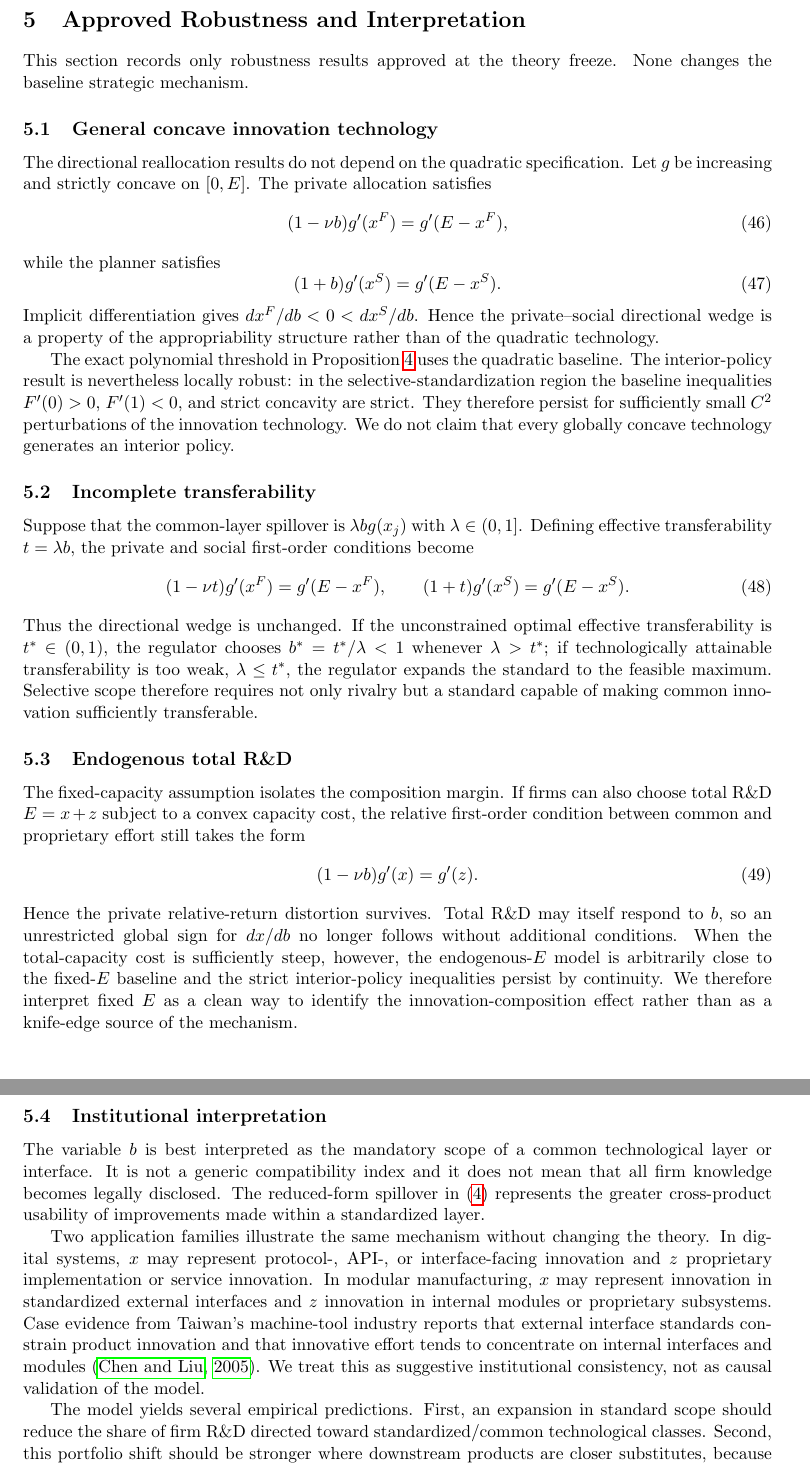
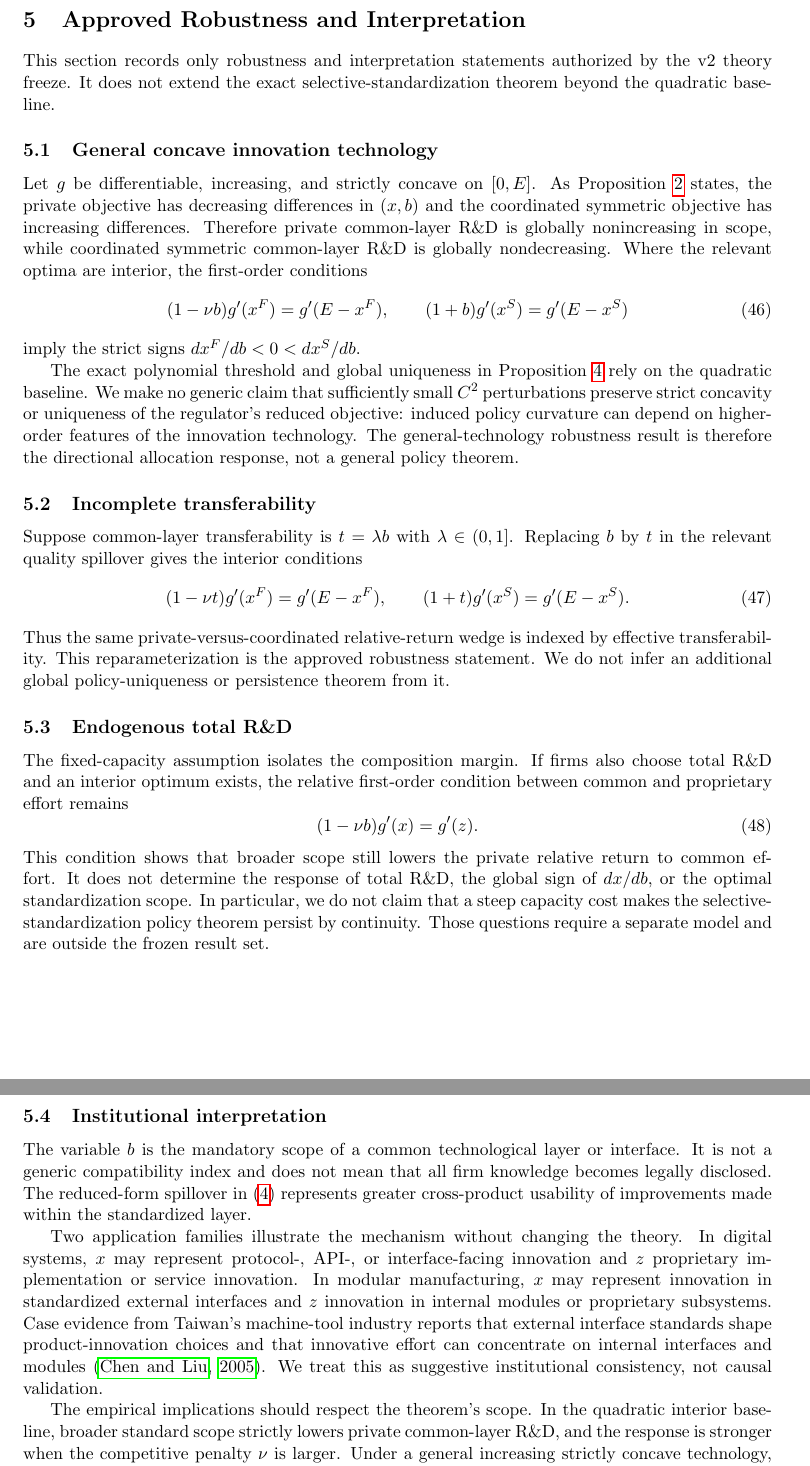
Before and after one commit to ryotamatsuki/standardization-scope-direction-innovation, a LaTeX paper (paper/main.tex, which reads paper/sections/05_robustness.tex): two parts of pages 9 and 10 of 13, joined at a grey line, cut so that both start at the same text. Compiled offline with pdfLaTeX.

Commit message:
Stage 10R: restrict robustness claims to v2 freeze

```diff
--- a/paper/sections/05_robustness.tex
+++ b/paper/sections/05_robustness.tex
@@ -1,43 +1,42 @@
 \section{Approved Robustness and Interpretation}
 
-This section records only robustness results approved at the theory freeze. None changes the baseline strategic mechanism.
+This section records only robustness and interpretation statements authorized by the v2 theory freeze. It does not extend the exact selective-standardization theorem beyond the quadratic baseline.
 
 \subsection{General concave innovation technology}
 
-The directional reallocation results do not depend on the quadratic specification. Let $g$ be increasing and strictly concave on $[0,E]$. The private allocation satisfies
+Let $g$ be differentiable, increasing, and strictly concave on $[0,E]$. As Proposition~\ref{prop:wedge} states, the private objective has decreasing differences in $(x,b)$ and the coordinated symmetric objective has increasing differences. Therefore private common-layer R\&D is globally nonincreasing in scope, while coordinated symmetric common-layer R\&D is globally nondecreasing. Where the relevant optima are interior, the first-order conditions
 \begin{equation}
  (1-\nu b)g'(x^F)=g'(E-x^F),
+ \qquad
+ (1+b)g'(x^S)=g'(E-x^S)
 \end{equation}
-while the planner satisfies
-\begin{equation}
- (1+b)g'(x^S)=g'(E-x^S).
-\end{equation}
-Implicit differentiation gives $dx^F/db<0<dx^S/db$. Hence the private--social directional wedge is a property of the appropriability structure rather than of the quadratic technology.
+imply the strict signs $dx^F/db<0<dx^S/db$.
 
-The exact polynomial threshold in Proposition~\ref{prop:selective} uses the quadratic baseline. The interior-policy result is nevertheless locally robust: in the selective-standardization region the baseline inequalities $F'(0)>0$, $F'(1)<0$, and strict concavity are strict. They therefore persist for sufficiently small $C^2$ perturbations of the innovation technology. We do not claim that every globally concave technology generates an interior policy.
+The exact polynomial threshold and global uniqueness in Proposition~\ref{prop:selective} rely on the quadratic baseline. We make no generic claim that sufficiently small $C^2$ perturbations preserve strict concavity or uniqueness of the regulator's reduced objective: induced policy curvature can depend on higher-order features of the innovation technology. The general-technology robustness result is therefore the directional allocation response, not a general policy theorem.
 
 \subsection{Incomplete transferability}
 
-Suppose that the common-layer spillover is $\lambda b g(x_j)$ with $\lambda\in(0,1]$. Defining effective transferability $t=\lambda b$, the private and social first-order conditions become
+Suppose common-layer transferability is $t=\lambda b$ with $\lambda\in(0,1]$. Replacing $b$ by $t$ in the relevant quality spillover gives the interior conditions
 \begin{equation}
  (1-\nu t)g'(x^F)=g'(E-x^F),
  \qquad
  (1+t)g'(x^S)=g'(E-x^S).
 \end{equation}
-Thus the directional wedge is unchanged. If the unconstrained optimal effective transferability is $t^*\in(0,1)$, the regulator chooses $b^*=t^*/\lambda<1$ whenever $\lambda>t^*$; if technologically attainable transferability is too weak, $\lambda\leq t^*$, the regulator expands the standard to the feasible maximum. Selective scope therefore requires not only rivalry but a standard capable of making common innovation sufficiently transferable.
+Thus the same private-versus-coordinated relative-return wedge is indexed by effective transferability. This reparameterization is the approved robustness statement. We do not infer an additional global policy-uniqueness or persistence theorem from it.
 
 \subsection{Endogenous total R\&D}
 
-The fixed-capacity assumption isolates the composition margin. If firms can also choose total R\&D $E=x+z$ subject to a convex capacity cost, the relative first-order condition between common and proprietary effort still takes the form
+The fixed-capacity assumption isolates the composition margin. If firms also choose total R\&D and an interior optimum exists, the relative first-order condition between common and proprietary effort remains
 \begin{equation}
  (1-\nu b)g'(x)=g'(z).
+ \label{eq:endogenousErelative}
 \end{equation}
-Hence the private relative-return distortion survives. Total R\&D may itself respond to $b$, so an unrestricted global sign for $dx/db$ no longer follows without additional conditions. When the total-capacity cost is sufficiently steep, however, the endogenous-$E$ model is arbitrarily close to the fixed-$E$ baseline and the strict interior-policy inequalities persist by continuity. We therefore interpret fixed $E$ as a clean way to identify the innovation-composition effect rather than as a knife-edge source of the mechanism.
+This condition shows that broader scope still lowers the private relative return to common effort. It does not determine the response of total R\&D, the global sign of $dx/db$, or the optimal standardization scope. In particular, we do not claim that a steep capacity cost makes the selective-standardization policy theorem persist by continuity. Those questions require a separate model and are outside the frozen result set.
 
 \subsection{Institutional interpretation}
 
-The variable $b$ is best interpreted as the mandatory scope of a common technological layer or interface. It is not a generic compatibility index and it does not mean that all firm knowledge becomes legally disclosed. The reduced-form spillover in \eqref{eq:quality} represents the greater cross-product usability of improvements made within a standardized layer.
+The variable $b$ is the mandatory scope of a common technological layer or interface. It is not a generic compatibility index and does not mean that all firm knowledge becomes legally disclosed. The reduced-form spillover in \eqref{eq:quality} represents greater cross-product usability of improvements made within the standardized layer.
 
-Two application families illustrate the same mechanism without changing the theory. In digital systems, $x$ may represent protocol-, API-, or interface-facing innovation and $z$ proprietary implementation or service innovation. In modular manufacturing, $x$ may represent innovation in standardized external interfaces and $z$ innovation in internal modules or proprietary subsystems. Case evidence from Taiwan's machine-tool industry reports that external interface standards constrain product innovation and that innovative effort tends to concentrate on internal interfaces and modules \citep{ChenLiu2005}. We treat this as suggestive institutional consistency, not as causal validation of the model.
+Two application families illustrate the mechanism without changing the theory. In digital systems, $x$ may represent protocol-, API-, or interface-facing innovation and $z$ proprietary implementation or service innovation. In modular manufacturing, $x$ may represent innovation in standardized external interfaces and $z$ innovation in internal modules or proprietary subsystems. Case evidence from Taiwan's machine-tool industry reports that external interface standards shape product-innovation choices and that innovative effort can concentrate on internal interfaces and modules \citep{ChenLiu2005}. We treat this as suggestive institutional consistency, not causal validation.
 
-The model yields several empirical predictions. First, an expansion in standard scope should reduce the share of firm R\&D directed toward standardized/common technological classes. Second, this portfolio shift should be stronger where downstream products are closer substitutes, because $\nu$ rises with $\rho$. Third, industries with stronger rivalry should be more likely to exhibit selective rather than exhaustive common technical scope when policymakers internalize innovation incentives. These predictions concern the composition of innovation, not merely total R\&D expenditure.
+The empirical implications should respect the theorem's scope. In the quadratic interior baseline, broader standard scope strictly lowers private common-layer R\&D, and the response is stronger when the competitive penalty $\nu$ is larger. Under a general increasing strictly concave technology, the corresponding prediction is weak: private common-layer R\&D is nonincreasing and may be locally flat at corners. In the quadratic baseline, because $\nu$ rises with downstream substitutability $\rho$, stronger rivalry moves the economy toward the selective-standardization region characterized in Figure~\ref{fig:regime-map}. These predictions concern innovation composition rather than total R\&D expenditure. The model does not imply that the realized transferred improvement $b g(x^F(b))$ must itself rise monotonically with scope.
```
